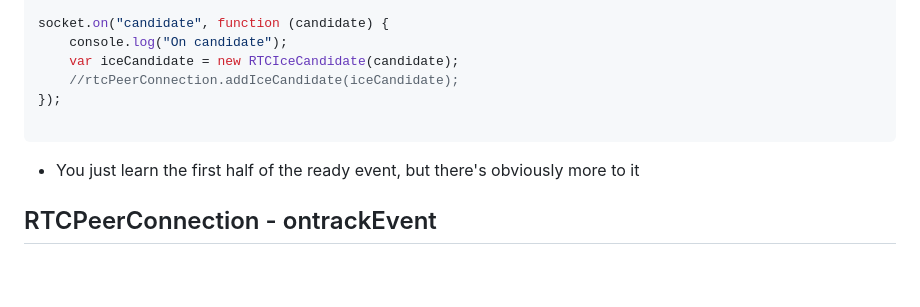
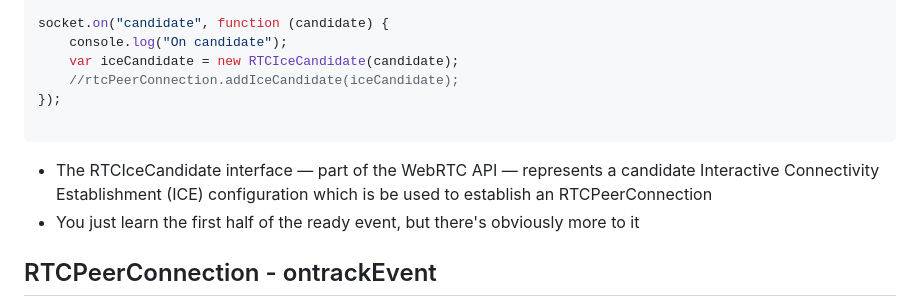
Before and after one commit to rafik790/video-chat-app, a Markdown page: README.md, the part around the change. Drawn GitHub-style; blank space fills up the shorter version.

Commit message:
some corrections

````diff
--- a/README.md
+++ b/README.md
@@ -526,6 +526,7 @@ socket.on("candidate", function (candidate) {
 });
 
 ```
+- The RTCIceCandidate interface — part of the WebRTC API — represents a candidate Interactive Connectivity Establishment (ICE) configuration which is be used to establish an RTCPeerConnection
 - You just learn the first half of the ready event, but there's obviously more to it
 
 ## RTCPeerConnection - ontrackEvent
````
